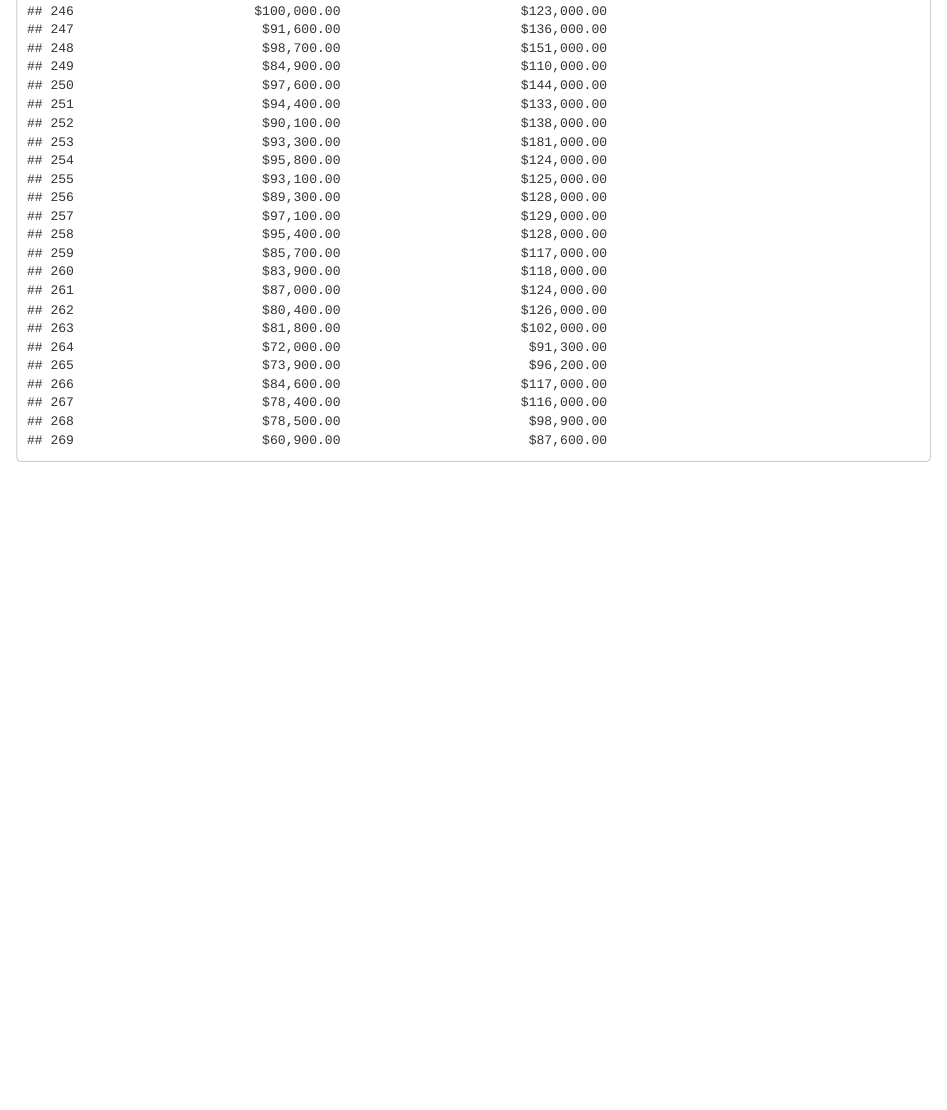
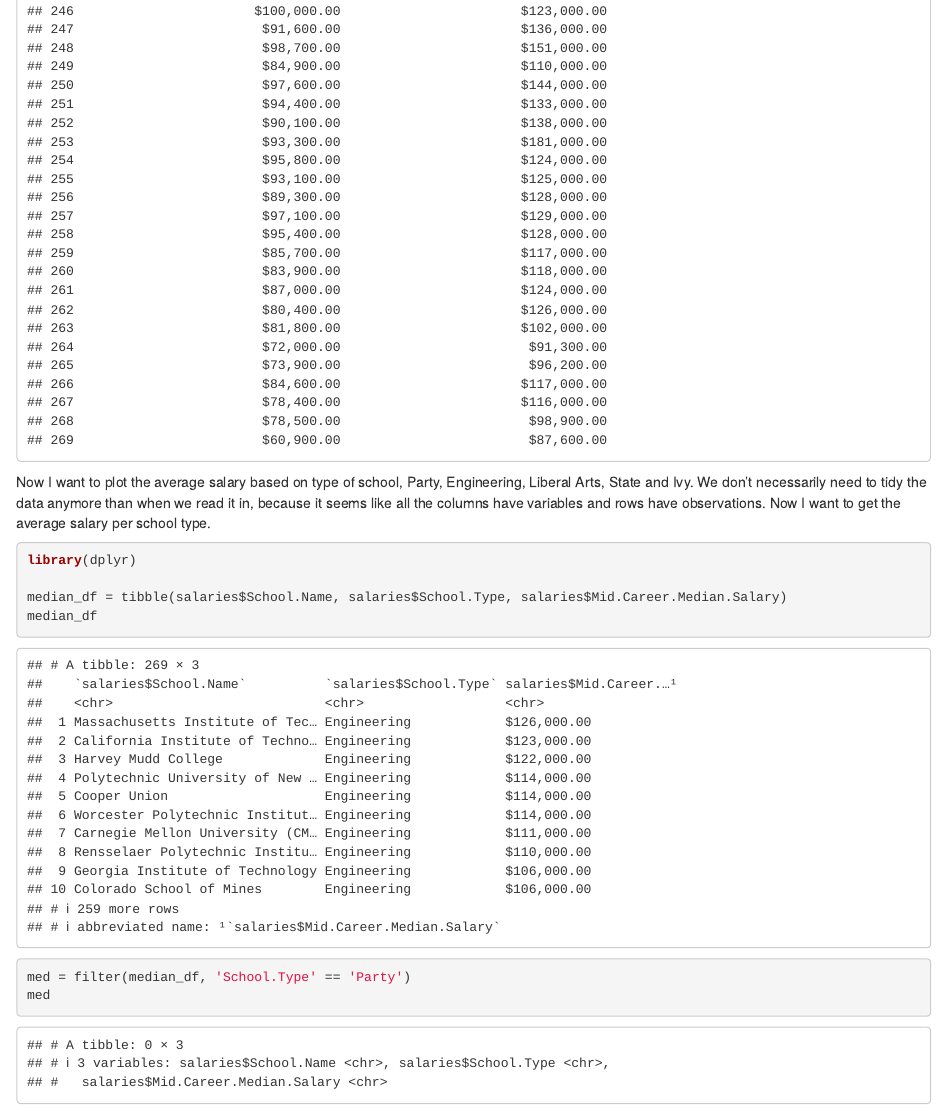
Before and after one commit to currankbhatia/Exploring-College-Data, an R Markdown document (Exploring-College-Data.Rmd): the page in a window 1100 px wide, from 910 px down. Rendered offline with R 4.5, knitr and Pandoc, with nearby package versions.

Commit message:
attempting filtering

````diff
--- a/Exploring-College-Data.Rmd
+++ b/Exploring-College-Data.Rmd
@@ -20,7 +20,18 @@ library(tidyverse)
 
 salaries = read.csv("Data/college-salaries/salaries-by-college-type.csv")
 salaries
+```
+
+Now I want to plot the average salary based on type of school, Party, Engineering, Liberal Arts, State and Ivy. We don't necessarily need to tidy the data anymore than when we read it in, because it seems like all the columns have variables and rows have observations. Now I want to get the average salary per school type.
+
+```{r}
+library(dplyr)
+
+median_df = tibble(salaries$School.Name, salaries$School.Type, salaries$Mid.Career.Median.Salary)
+median_df
 
 
 
+med = filter(median_df, 'School.Type' == 'Party')
+med
 ```
````
